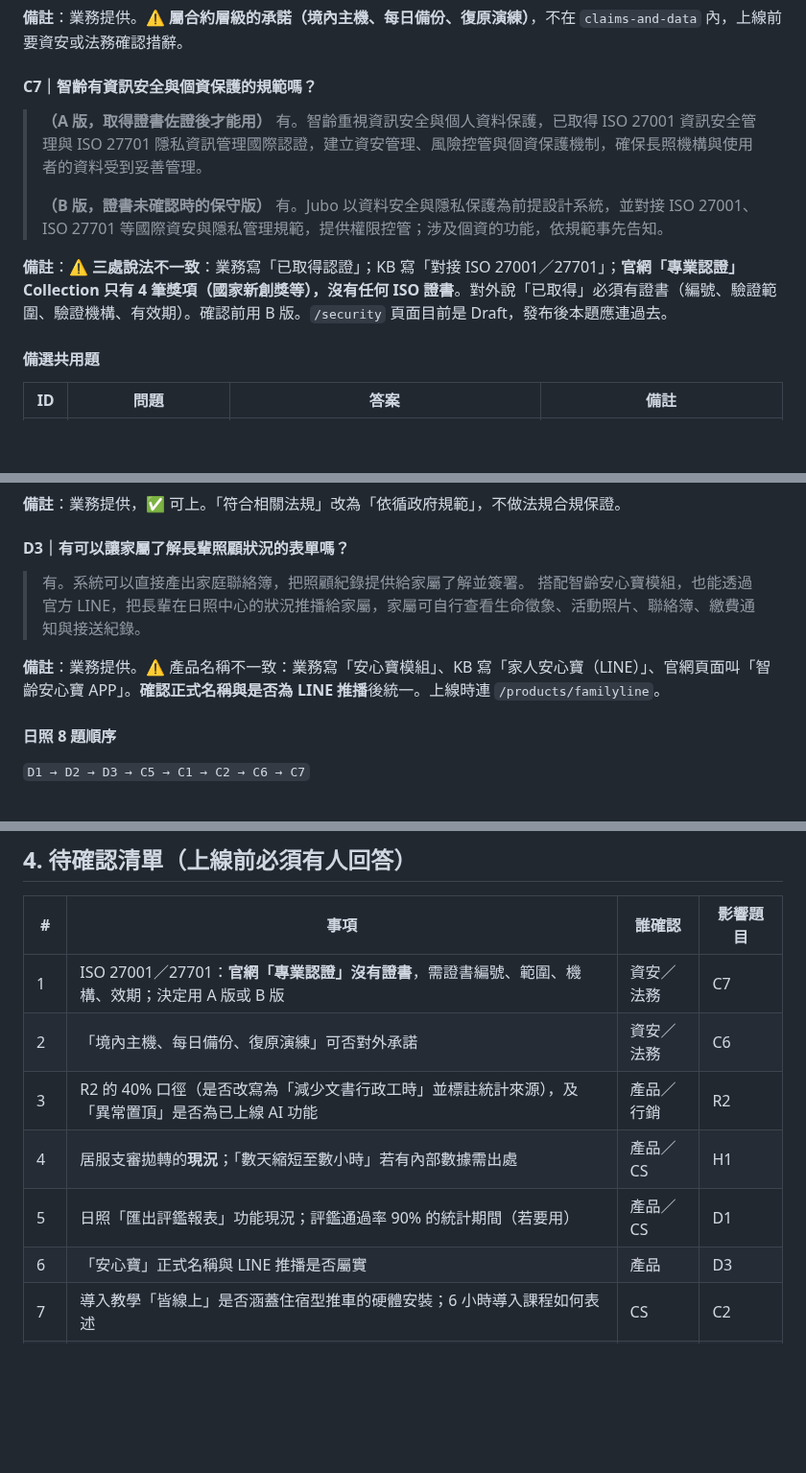
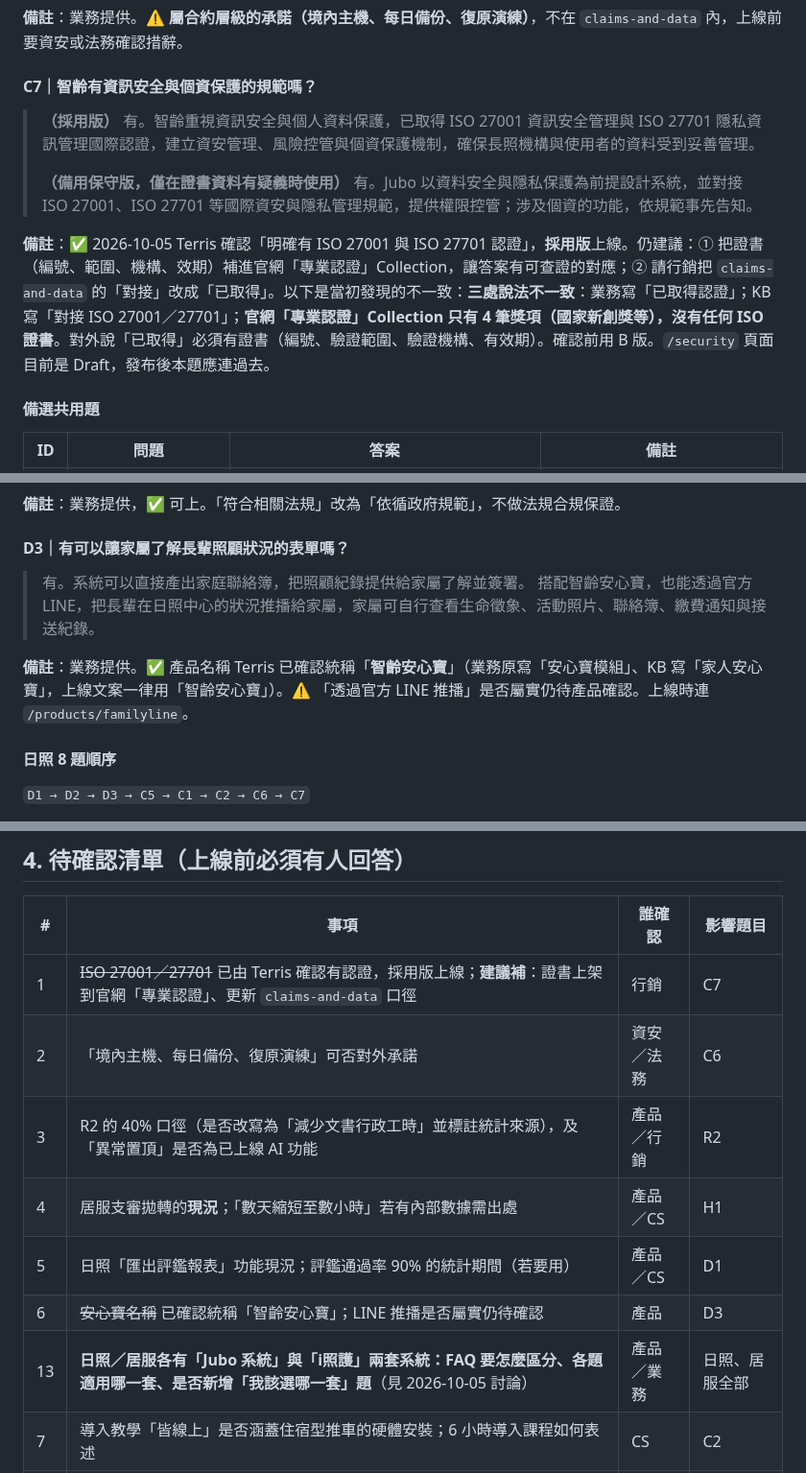
Before and after one commit to TerrisLiao/jubo-webflow, a Markdown page: Jubo官網AI開發規範/20_產品頁FAQ_設計比較與題庫草稿.md, 3 parts joined by grey strips. Shown at 96% size. GitHub-like rendering; blank space fills up the shorter version.

Commit message:
docs: 20 號文件採用 Terris 確認的智齡安心寶命名與 ISO 認證答案；新增 i照護區隔待確認項
Co-Authored-By: Claude Sonnet 5.5 <noreply@anthropic.com>
Claude-Session: https://claude.ai/code/session_01197awhpT3VZ1aSUaps4EbL

```diff
--- a/Jubo官網AI開發規範/20_產品頁FAQ_設計比較與題庫草稿.md
+++ b/Jubo官網AI開發規範/20_產品頁FAQ_設計比較與題庫草稿.md
@@ -157,13 +157,13 @@ CMS「常見問題s」（`6a5097d070d6e991df722d76`）：**7 筆**，全部已
 
 #### C7｜智齡有資訊安全與個資保護的規範嗎？
 
-> **（A 版，取得證書佐證後才能用）**
+> **（採用版）**
 > 有。智齡重視資訊安全與個人資料保護，已取得 ISO 27001 資訊安全管理與 ISO 27701 隱私資訊管理國際認證，建立資安管理、風險控管與個資保護機制，確保長照機構與使用者的資料受到妥善管理。
 >
-> **（B 版，證書未確認時的保守版）**
+> **（備用保守版，僅在證書資料有疑義時使用）**
 > 有。Jubo 以資料安全與隱私保護為前提設計系統，並對接 ISO 27001、ISO 27701 等國際資安與隱私管理規範，提供權限控管；涉及個資的功能，依規範事先告知。
 
-**備註**：⚠️ **三處說法不一致**：業務寫「已取得認證」；KB 寫「對接 ISO 27001／27701」；**官網「專業認證」Collection 只有 4 筆獎項（國家新創獎等），沒有任何 ISO 證書**。對外說「已取得」必須有證書（編號、驗證範圍、驗證機構、有效期）。確認前用 B 版。`/security` 頁面目前是 Draft，發布後本題應連過去。
+**備註**：✅ 2026-10-05 Terris 確認「明確有 ISO 27001 與 ISO 27701 認證」，**採用版**上線。仍建議：① 把證書（編號、範圍、機構、效期）補進官網「專業認證」Collection，讓答案有可查證的對應；② 請行銷把 `claims-and-data` 的「對接」改成「已取得」。以下是當初發現的不一致：**三處說法不一致**：業務寫「已取得認證」；KB 寫「對接 ISO 27001／27701」；**官網「專業認證」Collection 只有 4 筆獎項（國家新創獎等），沒有任何 ISO 證書**。對外說「已取得」必須有證書（編號、驗證範圍、驗證機構、有效期）。確認前用 B 版。`/security` 頁面目前是 Draft，發布後本題應連過去。
 
 #### 備選共用題
 
@@ -233,9 +233,9 @@ CMS「常見問題s」（`6a5097d070d6e991df722d76`）：**7 筆**，全部已
 #### D3｜有可以讓家屬了解長輩照顧狀況的表單嗎？
 
 > 有。系統可以直接產出家庭聯絡簿，把照顧紀錄提供給家屬了解並簽署。
-> 搭配智齡安心寶模組，也能透過官方 LINE，把長輩在日照中心的狀況推播給家屬，家屬可自行查看生命徵象、活動照片、聯絡簿、繳費通知與接送紀錄。
+> 搭配智齡安心寶，也能透過官方 LINE，把長輩在日照中心的狀況推播給家屬，家屬可自行查看生命徵象、活動照片、聯絡簿、繳費通知與接送紀錄。
 
-**備註**：業務提供。⚠️ 產品名稱不一致：業務寫「安心寶模組」、KB 寫「家人安心寶（LINE）」、官網頁面叫「智齡安心寶 APP」。**確認正式名稱與是否為 LINE 推播**後統一。上線時連 `/products/familyline`。
+**備註**：業務提供。✅ 產品名稱 Terris 已確認統稱「**智齡安心寶**」（業務原寫「安心寶模組」、KB 寫「家人安心寶」，上線文案一律用「智齡安心寶」）。⚠️ 「透過官方 LINE 推播」是否屬實仍待產品確認。上線時連 `/products/familyline`。
 
 #### 日照 8 題順序
 
@@ -296,12 +296,13 @@ CMS「常見問題s」（`6a5097d070d6e991df722d76`）：**7 筆**，全部已
 
 | # | 事項 | 誰確認 | 影響題目 |
 |---|---|---|---|
-| 1 | ISO 27001／27701：**官網「專業認證」沒有證書**，需證書編號、範圍、機構、效期；決定用 A 版或 B 版 | 資安／法務 | C7 |
+| 1 | ~~ISO 27001／27701~~ 已由 Terris 確認有認證，採用版上線；**建議補**：證書上架到官網「專業認證」、更新 `claims-and-data` 口徑 | 行銷 | C7 |
 | 2 | 「境內主機、每日備份、復原演練」可否對外承諾 | 資安／法務 | C6 |
 | 3 | R2 的 40% 口徑（是否改寫為「減少文書行政工時」並標註統計來源），及「異常置頂」是否為已上線 AI 功能 | 產品／行銷 | R2 |
 | 4 | 居服支審拋轉的**現況**；「數天縮短至數小時」若有內部數據需出處 | 產品／CS | H1 |
 | 5 | 日照「匯出評鑑報表」功能現況；評鑑通過率 90% 的統計期間（若要用） | 產品／CS | D1 |
-| 6 | 「安心寶」正式名稱與 LINE 推播是否屬實 | 產品 | D3 |
+| 6 | ~~安心寶名稱~~ 已確認統稱「智齡安心寶」；LINE 推播是否屬實仍待確認 | 產品 | D3 |
+| 13 | **日照／居服各有「Jubo 系統」與「i照護」兩套系統：FAQ 要怎麼區分、各題適用哪一套、是否新增「我該選哪一套」題**（見 2026-10-05 討論） | 產品／業務 | 日照、居服全部 |
 | 7 | 導入教學「皆線上」是否涵蓋住宿型推車的硬體安裝；6 小時導入課程如何表述 | CS | C2 |
 | 8 | 費用答案與 `section_product-prices` 逐字對照；「立案數」口徑統一 | 業務／行銷 | C1 |
 | 9 | 日照／居服是否也沒有試用（業務只說了住宿型） | 業務 | 是否新增題 |
```
